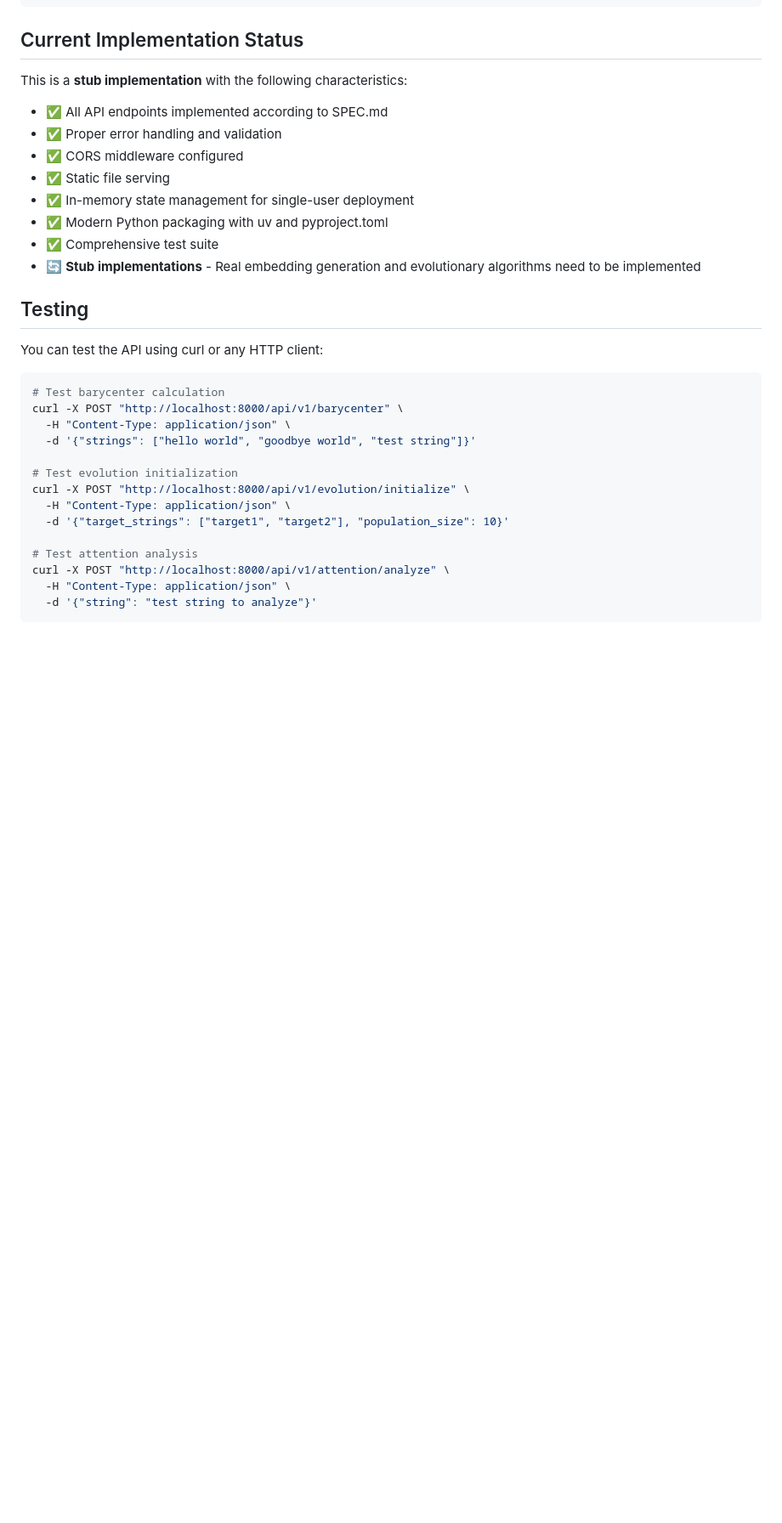
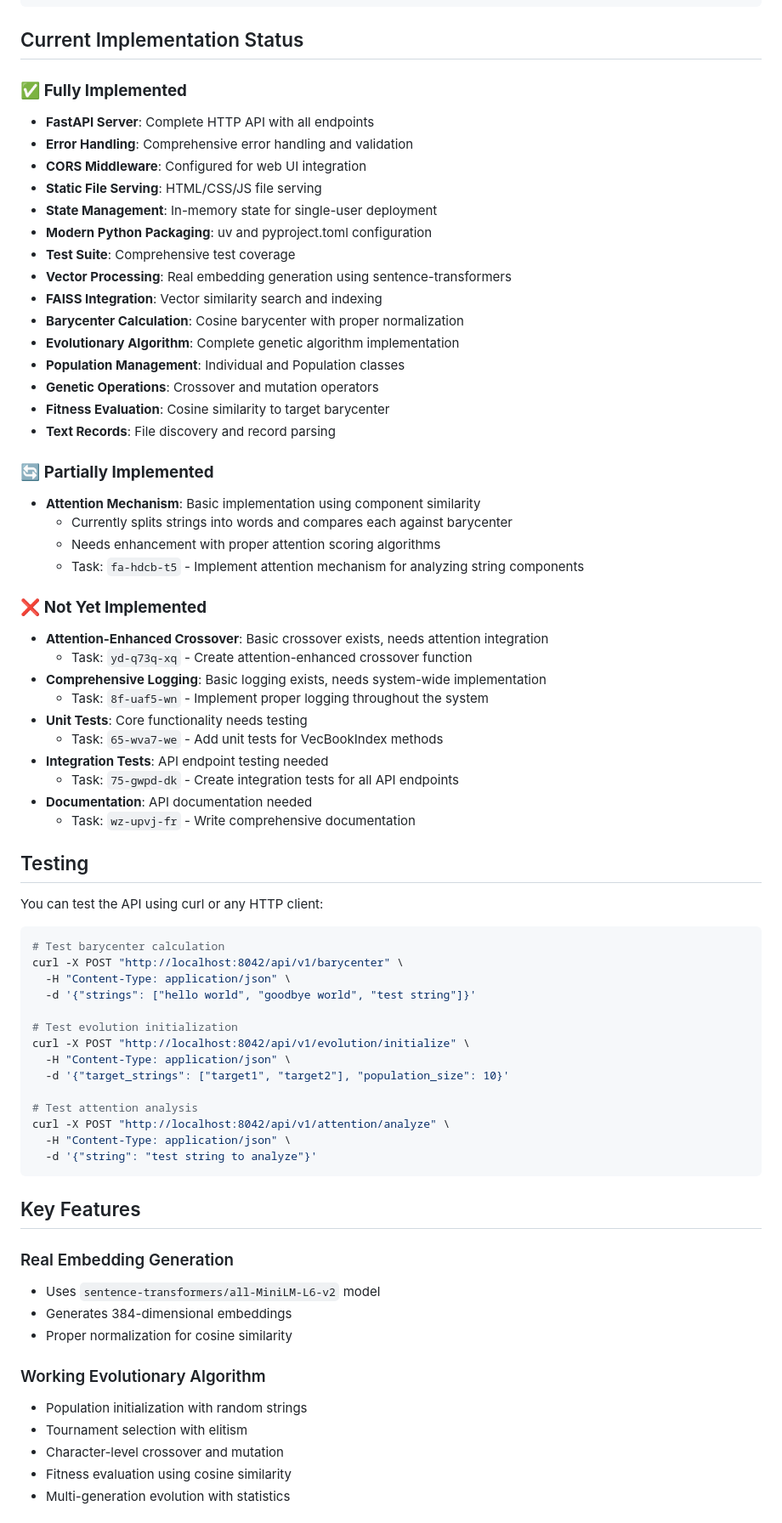
Before and after one commit to roby2358/embeddingexplorations, a Markdown page: src/evolvattention/README.md, the part around the change printed below. Shown: that part at 85% size. Drawn GitHub-style; blank space fills up the shorter version.

Commit message:
evolvattention 0.1.0

````diff
--- a/src/evolvattention/README.md
+++ b/src/evolvattention/README.md
@@ -131,16 +148,43 @@ uv run pytest
 
 ## Current Implementation Status
 
-This is a **stub implementation** with the following characteristics:
+### ✅ **Fully Implemented**
 
-- ✅ All API endpoints implemented according to SPEC.md
-- ✅ Proper error handling and validation
-- ✅ CORS middleware configured
-- ✅ Static file serving
-- ✅ In-memory state management for single-user deployment
-- ✅ Modern Python packaging with uv and pyproject.toml
-- ✅ Comprehensive test suite
-- 🔄 **Stub implementations** - Real embedding generation and evolutionary algorithms need to be implemented
+- **FastAPI Server**: Complete HTTP API with all endpoints
+- **Error Handling**: Comprehensive error handling and validation
+- **CORS Middleware**: Configured for web UI integration
+- **Static File Serving**: HTML/CSS/JS file serving
+- **State Management**: In-memory state for single-user deployment
+- **Modern Python Packaging**: uv and pyproject.toml configuration
+- **Test Suite**: Comprehensive test coverage
+- **Vector Processing**: Real embedding generation using sentence-transformers
+- **FAISS Integration**: Vector similarity search and indexing
+- **Barycenter Calculation**: Cosine barycenter with proper normalization
+- **Evolutionary Algorithm**: Complete genetic algorithm implementation
+- **Population Management**: Individual and Population classes
+- **Genetic Operations**: Crossover and mutation operators
+- **Fitness Evaluation**: Cosine similarity to target barycenter
+- **Text Records**: File discovery and record parsing
+
+### 🔄 **Partially Implemented**
+
+- **Attention Mechanism**: Basic implementation using component similarity
+  - Currently splits strings into words and compares each against barycenter
+  - Needs enhancement with proper attention scoring algorithms
+  - Task: `fa-hdcb-t5` - Implement attention mechanism for analyzing string components
+
+### ❌ **Not Yet Implemented**
+
+- **Attention-Enhanced Crossover**: Basic crossover exists, needs attention integration
+  - Task: `yd-q73q-xq` - Create attention-enhanced crossover function
+- **Comprehensive Logging**: Basic logging exists, needs system-wide implementation
+  - Task: `8f-uaf5-wn` - Implement proper logging throughout the system
+- **Unit Tests**: Core functionality needs testing
+  - Task: `65-wva7-we` - Add unit tests for VecBookIndex methods
+- **Integration Tests**: API endpoint testing needed
+  - Task: `75-gwpd-dk` - Create integration tests for all API endpoints
+- **Documentation**: API documentation needed
+  - Task: `wz-upvj-fr` - Write comprehensive documentation
 
 ## Testing
 
@@ -148,18 +192,32 @@ You can test the API using curl or any HTTP client:
 
 ```bash
 # Test barycenter calculation
-curl -X POST "http://localhost:8000/api/v1/barycenter" \
+curl -X POST "http://localhost:8042/api/v1/barycenter" \
   -H "Content-Type: application/json" \
   -d '{"strings": ["hello world", "goodbye world", "test string"]}'
 
 # Test evolution initialization
-curl -X POST "http://localhost:8000/api/v1/evolution/initialize" \
+curl -X POST "http://localhost:8042/api/v1/evolution/initialize" \
   -H "Content-Type: application/json" \
   -d '{"target_strings": ["target1", "target2"], "population_size": 10}'
 
 # Test attention analysis
-curl -X POST "http://localhost:8000/api/v1/attention/analyze" \
+curl -X POST "http://localhost:8042/api/v1/attention/analyze" \
   -H "Content-Type: application/json" \
   -d '{"string": "test string to analyze"}'
 ```
 
+## Key Features
+
+### Real Embedding Generation
+- Uses `sentence-transformers/all-MiniLM-L6-v2` model
+- Generates 384-dimensional embeddings
+- Proper normalization for cosine similarity
+
+### Working Evolutionary Algorithm
+- Population initialization with random strings
+- Tournament selection with elitism
+- Character-level crossover and mutation
+- Fitness evaluation using cosine similarity
+- Multi-generation evolution with statistics
+
````
Also changed, not shown: other parts of src/evolvattention/README.md (+68 -29 lines).
